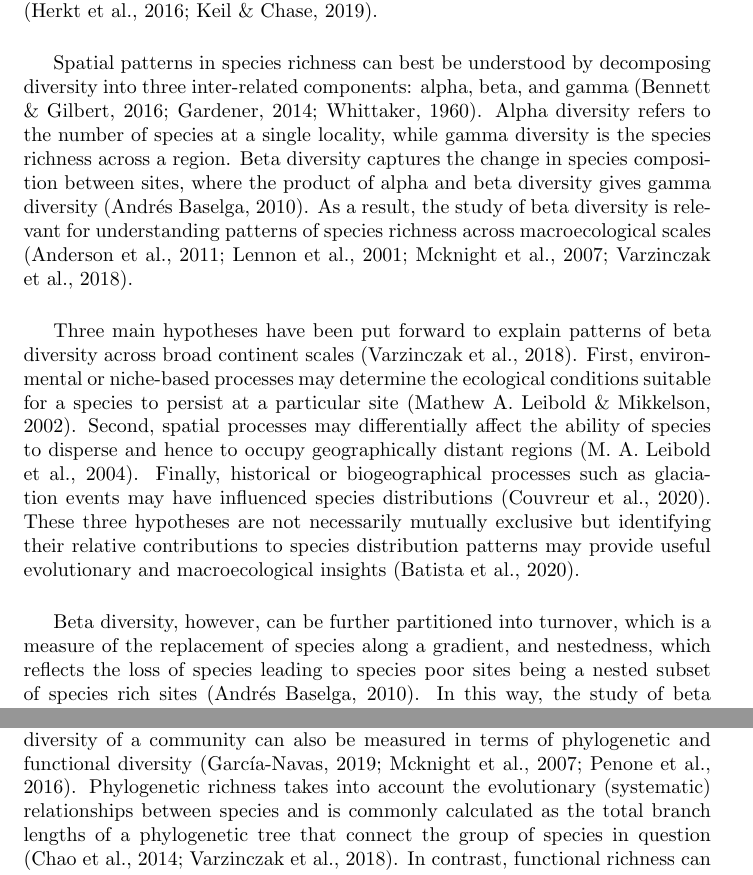
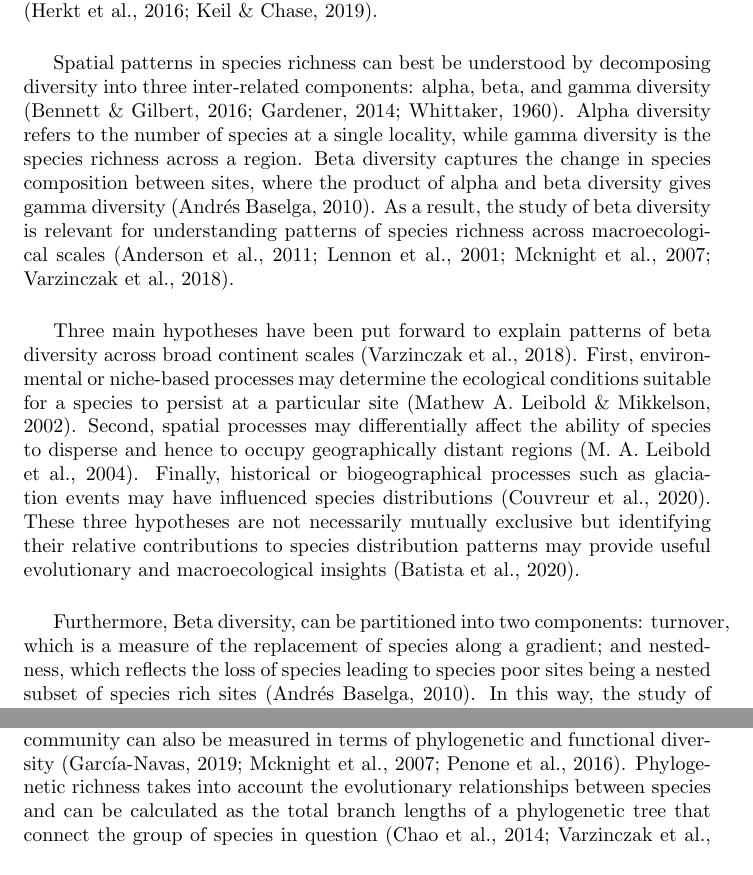
Before and after one commit to kanead/macro_mammals, a LaTeX document (ms.tex): two parts of pages 2 and 3 of 4, joined at a grey line, cut so that both start at the same text. Compiled offline with pdfLaTeX.

Commit message:
Minor comments on intro

```diff
--- a/ms.tex
+++ b/ms.tex
@@ -19,7 +19,7 @@ Patterns of biodiversity, such as species richness, vary across space and unders
 \vspace{5mm}
 
 
-Spatial patterns in species richness can best be understood by decomposing diversity into three inter-related components: alpha, beta, and gamma (Bennett \& Gilbert, 2016; Gardener, 2014; Whittaker, 1960). Alpha diversity refers to the number of species at a single locality, while gamma diversity is the species richness across a region. Beta diversity captures the change in species composition between sites, where the product of alpha and beta diversity gives gamma diversity (Andrés Baselga, 2010). As a result, the study of beta diversity is relevant for understanding patterns of species richness across macroecological scales (Anderson et al., 2011; Lennon et al., 2001; Mcknight et al., 2007; Varzinczak et al., 2018).
+Spatial patterns in species richness can best be understood by decomposing diversity into three inter-related components: alpha, beta, and gamma diversity (Bennett \& Gilbert, 2016; Gardener, 2014; Whittaker, 1960). Alpha diversity refers to the number of species at a single locality, while gamma diversity is the species richness across a region. Beta diversity captures the change in species composition between sites, where the product of alpha and beta diversity gives gamma diversity (Andrés Baselga, 2010). As a result, the study of beta diversity is relevant for understanding patterns of species richness across macroecological scales (Anderson et al., 2011; Lennon et al., 2001; Mcknight et al., 2007; Varzinczak et al., 2018).
 
 
 \vspace{5mm}
@@ -27,11 +27,15 @@ Three main hypotheses have been put forward to explain patterns of beta diversit
 
 \vspace{5mm}
 
-Beta diversity, however, can be further partitioned into turnover, which is a measure of the replacement of species along a gradient, and nestedness, which reflects the loss of species leading to species poor sites being a nested subset of species rich sites (Andrés Baselga, 2010). In this way, the study of beta diversity has provided the basis for testing hypotheses related to the determinants of species distributions and hence offers novel insights into the patterns of biodiversity (A. Baselga \& Orme, 2012; Moura et al., 2017; Varzinczak et al., 2018). Turnover and nestedness may vary depending on environmental gradients. For example, turnover declines while nestedness increases with latitude, presumably due to harsher environmental conditions near the poles (Qian \& Xiao, 2012; Soininen et al., 2018). In contrast, there is a strong longitudinal effect in species turnover of South American rodents, as a result of the elevational gradient created by Andes (Maestri \& Patterson, 2016). Turnover and nestedness may also be affected by species traits;  species that are good dispersers are expected to have lower turnover due to their ability to move across the landscape (Qian \& Ricklefs, 2012; Soininen et al., 2018).
+Furthermore, Beta diversity, can be partitioned into two components: turnover, which is a measure of the replacement of species along a gradient; and nestedness, which reflects the loss of species leading to species poor sites being a nested subset of species rich sites (Andrés Baselga, 2010). %TG: I think one illustration for each (turnover and nestedness) could be nice here!
+In this way, the study of beta diversity has provided the basis for testing hypotheses related to the determinants of species distributions and hence offers novel insights into the patterns of biodiversity (A. Baselga \& Orme, 2012; Moura et al., 2017; Varzinczak et al., 2018). %TG: It feels like it's missing a connector between Beta diversity having two components and this offering "novel insights into the patterns of biodiversity". This statement is probably better placed latter in the paragraph (i.e. after the examples).
+Turnover and nestedness may vary depending on environmental gradients. For example, turnover declines while nestedness increases with latitude, presumably due to harsher environmental conditions near the poles (Qian \& Xiao, 2012; Soininen et al., 2018). In contrast, there is a strong longitudinal effect in species turnover of South American rodents, as a result of the elevational gradient created by Andes (Maestri \& Patterson, 2016). Turnover and nestedness may also be affected by species traits;  species that are good dispersers are expected to have lower turnover due to their ability to move across the landscape (Qian \& Ricklefs, 2012; Soininen et al., 2018).
 
 \vspace{5mm}
 
-The diversity of biological communities has most commonly been studied in terms of species or taxonomic richness, which deals with species entities (Maestri \& Patterson, 2016; Melo et al., 2009). For example, taxonomic species richness is simply a count of the number of species at a site. However, the diversity of a community can also be measured in terms of phylogenetic and functional diversity (García-Navas, 2019; Mcknight et al., 2007; Penone et al., 2016). Phylogenetic richness takes into account the evolutionary (systematic) relationships between species and is commonly calculated as the total branch lengths of a phylogenetic tree that connect the group of species in question (Chao et al., 2014; Varzinczak et al., 2018). In contrast, functional richness can be viewed in terms of how species in a community vary in terms of traits that may include morphological, behavioural, or physiological features.
+The diversity of biological communities has most commonly been studied in terms of species or taxonomic richness, which deals with species entities (Maestri \& Patterson, 2016; Melo et al., 2009). For example, taxonomic species richness is simply a count of the number of species at a site. However, the diversity of a community can also be measured in terms of phylogenetic and functional diversity (García-Navas, 2019; Mcknight et al., 2007; Penone et al., 2016). Phylogenetic richness takes into account the evolutionary relationships between species and can be calculated as the total branch lengths of a phylogenetic tree that connect the group of species in question (Chao et al., 2014; Varzinczak et al., 2018).
+%TG: we probably want to say why this is interesting once/if we have interesting results
+In contrast, functional richness can be viewed in terms of how species in a community vary in terms of traits that may include morphological, behavioural, or physiological features.
 
 \vspace{5mm}
 
```
Also changed, not shown: ms.tex (5 more changed lines).
